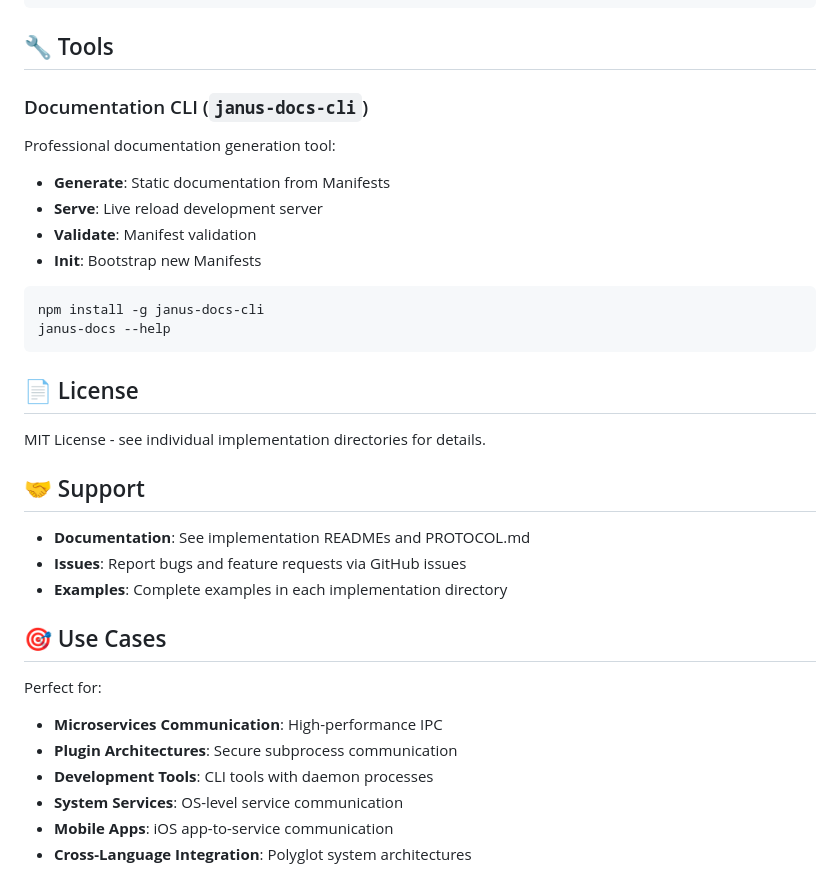
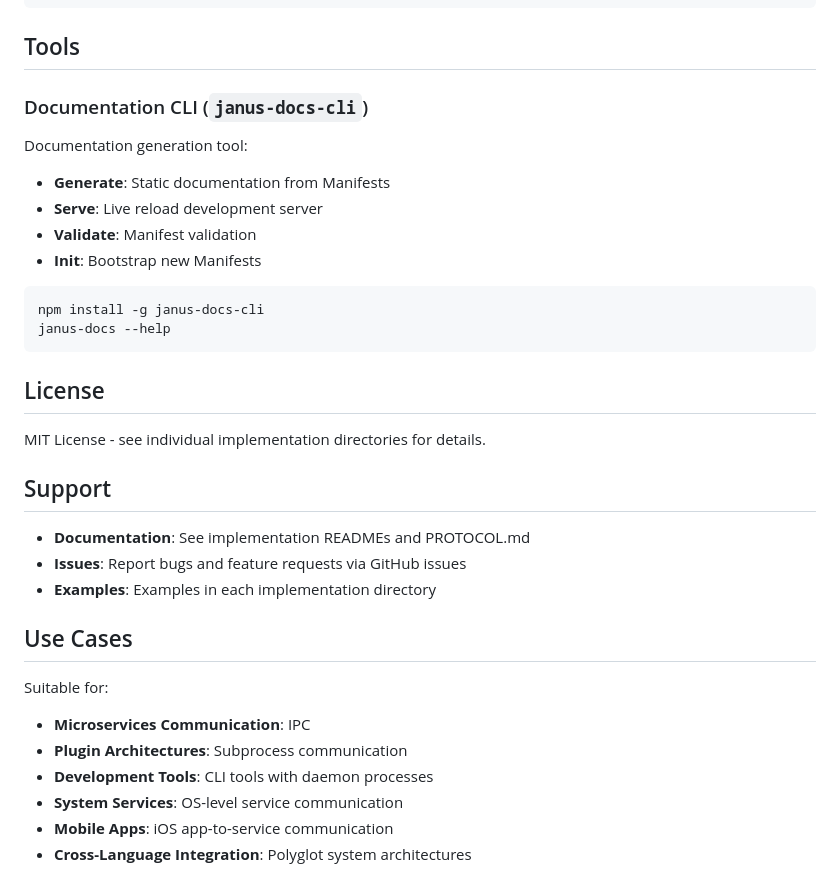
Before and after one commit to jowharshamshiri/Janus, a Markdown page: README.md, the part around one of its changes. GitHub-like rendering.

````diff
--- a/README.md
+++ b/README.md
@@ -277,11 +277,11 @@ APIs are defined using JSON specifications:
 }
 ```
 
-## 🔧 Tools
+## Tools
 
 ### Documentation CLI (`janus-docs-cli`)
 
-Professional documentation generation tool:
+Documentation generation tool:
 
 - **Generate**: Static documentation from Manifests
 - **Serve**: Live reload development server
@@ -293,21 +293,21 @@ npm install -g janus-docs-cli
 janus-docs --help
 ```
 
-## 📄 License
+## License
 
 MIT License - see individual implementation directories for details.
 
-## 🤝 Support
+## Support
 
 - **Documentation**: See implementation READMEs and PROTOCOL.md
 - **Issues**: Report bugs and feature requests via GitHub issues
-- **Examples**: Complete examples in each implementation directory
+- **Examples**: Examples in each implementation directory
 
-## 🎯 Use Cases
+## Use Cases
 
-Perfect for:
-- **Microservices Communication**: High-performance IPC
-- **Plugin Architectures**: Secure subprocess communication
+Suitable for:
+- **Microservices Communication**: IPC
+- **Plugin Architectures**: Subprocess communication
 - **Development Tools**: CLI tools with daemon processes
 - **System Services**: OS-level service communication
 - **Mobile Apps**: iOS app-to-service communication
````
Also changed, not shown: other parts of README.md (+32 -32 lines).
